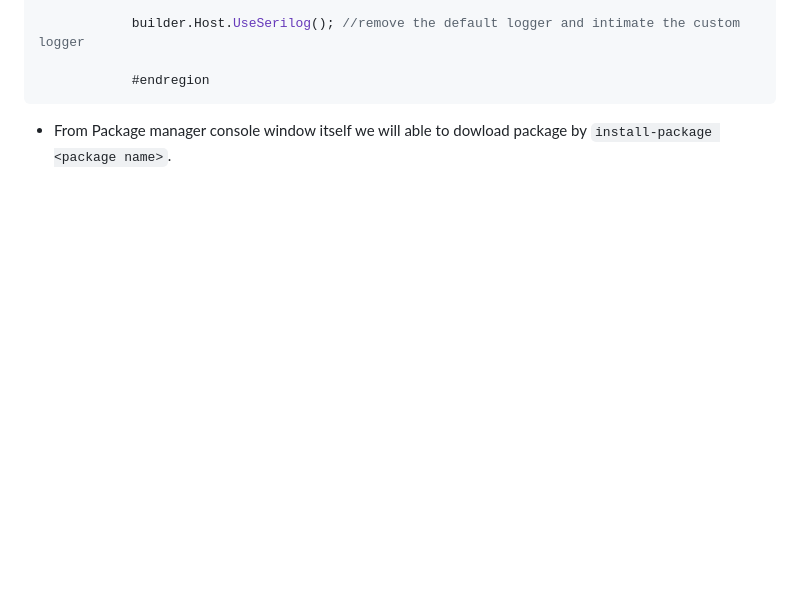
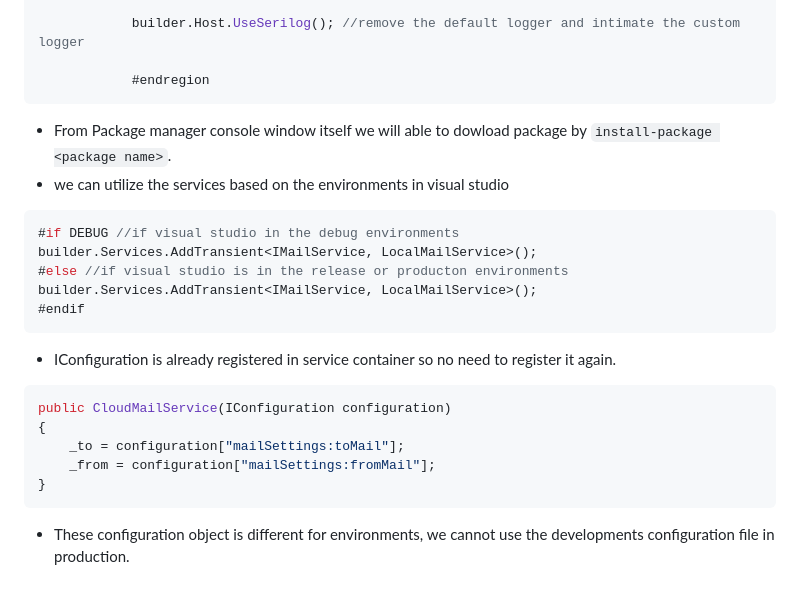
Before and after one commit to kishore12078/ASP.NET-core-Web-API, a Markdown page: API Fundamentals/Readme.md, the part around the change. Rendered like a GitHub page; blank space fills up the shorter version.

Commit message:
learning configuration in appsettings.json

````diff
--- a/API Fundamentals/Readme.md
+++ b/API Fundamentals/Readme.md
@@ -179,3 +179,20 @@ public class ProductService
             #endregion
 ```
 * From Package manager console window itself we will able to dowload package by `install-package <package name>`.
+* we can utilize the services based on the environments in visual studio
+```C#
+#if DEBUG //if visual studio in the debug environments
+builder.Services.AddTransient<IMailService, LocalMailService>();
+#else //if visual studio is in the release or producton environments
+builder.Services.AddTransient<IMailService, LocalMailService>();
+#endif
+```
+* IConfiguration is already registered in service container so no need to register it again.
+```C#
+public CloudMailService(IConfiguration configuration)
+{
+    _to = configuration["mailSettings:toMail"];
+    _from = configuration["mailSettings:fromMail"];
+}
+```
+* These configuration object is different for environments, we cannot use the developments configuration file in production.
````
